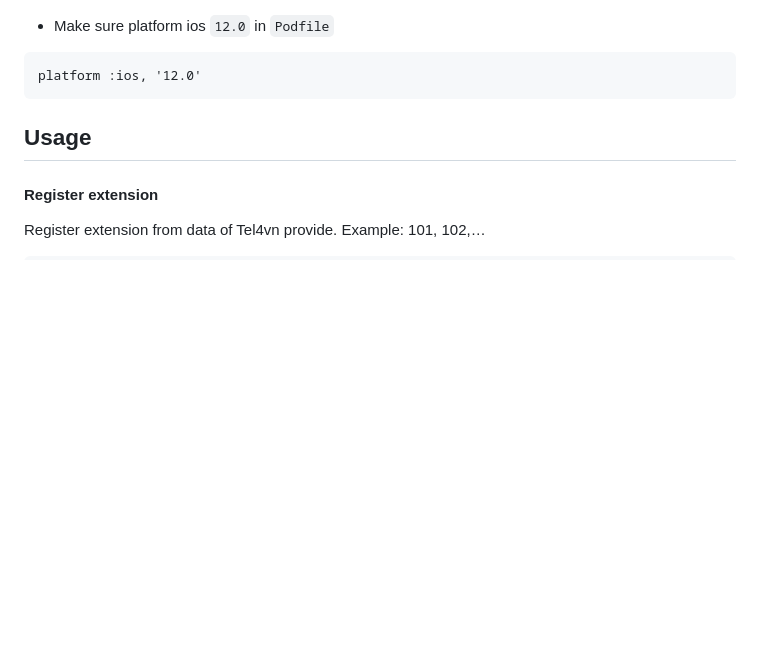
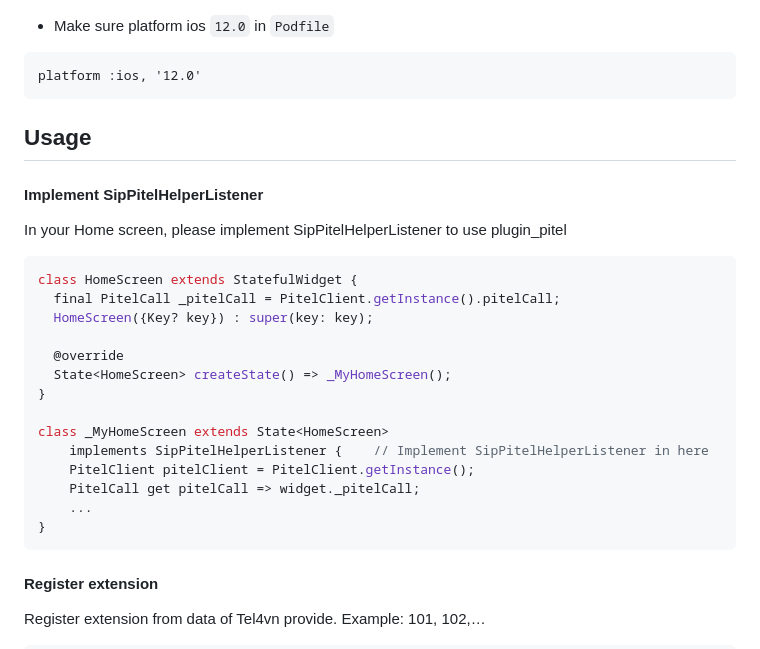
Before and after one commit to tel4vn/flutter-pitel-voip, a Markdown page: README.md, the part around the change. Drawn GitHub-style; blank space fills up the shorter version.

````diff
--- a/README.md
+++ b/README.md
@@ -68,6 +68,24 @@ platform :ios, '12.0'
 ```
 
 ## Usage
+#### Implement SipPitelHelperListener
+In your Home screen, please implement SipPitelHelperListener to use plugin_pitel
+```dart
+class HomeScreen extends StatefulWidget {
+  final PitelCall _pitelCall = PitelClient.getInstance().pitelCall;
+  HomeScreen({Key? key}) : super(key: key);
+
+  @override
+  State<HomeScreen> createState() => _MyHomeScreen();
+}
+
+class _MyHomeScreen extends State<HomeScreen>
+    implements SipPitelHelperListener {    // Implement SipPitelHelperListener in here
+    PitelClient pitelClient = PitelClient.getInstance();
+    PitelCall get pitelCall => widget._pitelCall;
+    ...
+}
+```
 #### Register extension
 Register extension from data of Tel4vn provide. Example: 101, 102,…
 
````
